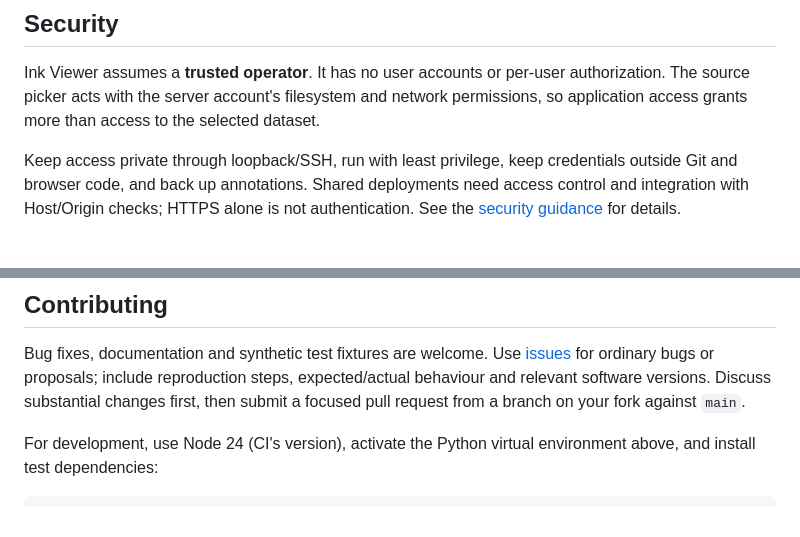
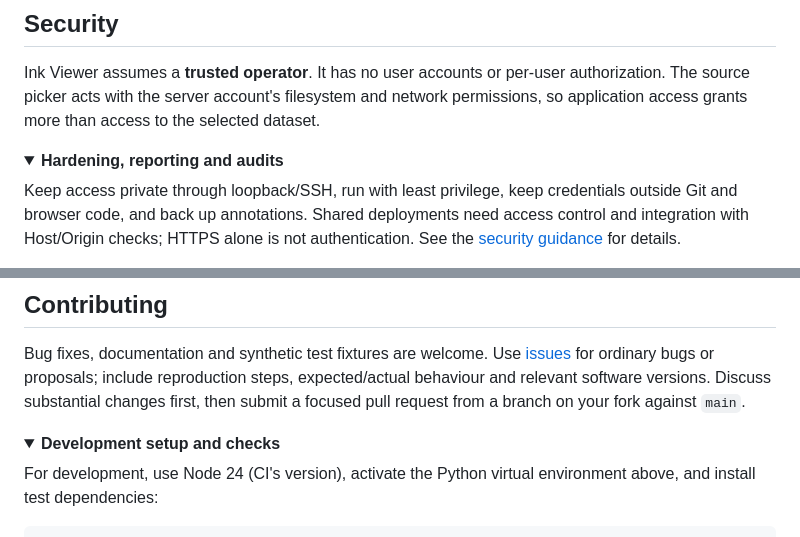
Before and after one commit to LimeGS/ink-viewer, a Markdown page: README.md, 2 parts joined by grey strips. Drawn GitHub-style; folded sections open.

```diff
--- a/README.md
+++ b/README.md
@@ -103,6 +119,9 @@ The guide covers [persistent Linux services](docs/guide.md#deploy-on-your-own-se
 ## Security
 
 Ink Viewer assumes a **trusted operator**. It has no user accounts or per-user authorization. The source picker acts with the server account's filesystem and network permissions, so application access grants more than access to the selected dataset.
+
+<details>
+<summary><b>Hardening, reporting and audits</b></summary>
 
 Keep access private through loopback/SSH, run with least privilege, keep credentials outside Git and browser code, and back up annotations. Shared deployments need access control and integration with Host/Origin checks; HTTPS alone is not authentication. See the [security guidance](docs/guide.md#security) for details.
 
@@ -113,6 +134,9 @@ Dependency audits run on pushes and pull requests. A passing badge means the too
 ## Contributing
 
 Bug fixes, documentation and synthetic test fixtures are welcome. Use [issues](https://github.com/LimeGS/ink-viewer/issues) for ordinary bugs or proposals; include reproduction steps, expected/actual behaviour and relevant software versions. Discuss substantial changes first, then submit a focused pull request from a branch on your fork against `main`.
+
+<details>
+<summary><b>Development setup and checks</b></summary>
 
 For development, use Node 24 (CI's version), activate the Python virtual environment above, and install test dependencies:
 
```
Also changed, not shown: other parts of README.md (+26 -6 lines), docs/images/compare-models.jpg (deleted), docs/images/ui-overview.jpg (added).
